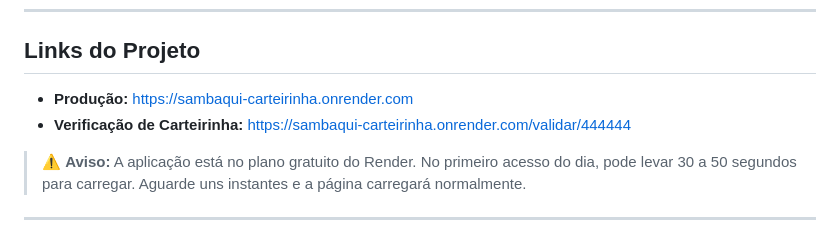
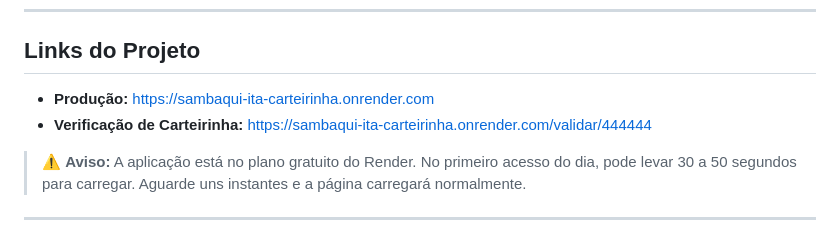
Before and after one commit to annajsussai/sambaqui-ita-carteirinha, a Markdown page: README.md, the part around the change. GitHub-like rendering.

Commit message:
Update project links in README.md

```diff
--- a/README.md
+++ b/README.md
@@ -15,8 +15,8 @@ Sistema full-stack para o **Cursinho Comunitário Sambaqui Itanhaém**, permitin
 
 ## Links do Projeto
 
-- **Produção:** [https://sambaqui-carteirinha.onrender.com](https://sambaqui-carteirinha.onrender.com)
-- **Verificação de Carteirinha:** [https://sambaqui-carteirinha.onrender.com/validar/444444](https://sambaqui-carteirinha.onrender.com/validar/444444)
+- **Produção:** [https://sambaqui-ita-carteirinha.onrender.com](https://sambaqui-ita-carteirinha.onrender.com)
+- **Verificação de Carteirinha:** [https://sambaqui-ita-carteirinha.onrender.com/validar/444444](https://sambaqui-ita-carteirinha.onrender.com/validar/444444)
 
 > ⚠️ **Aviso:** A aplicação está no plano gratuito do Render. No primeiro acesso do dia, pode levar 30 a 50 segundos para carregar. Aguarde uns instantes e a página carregará normalmente.
 
```
